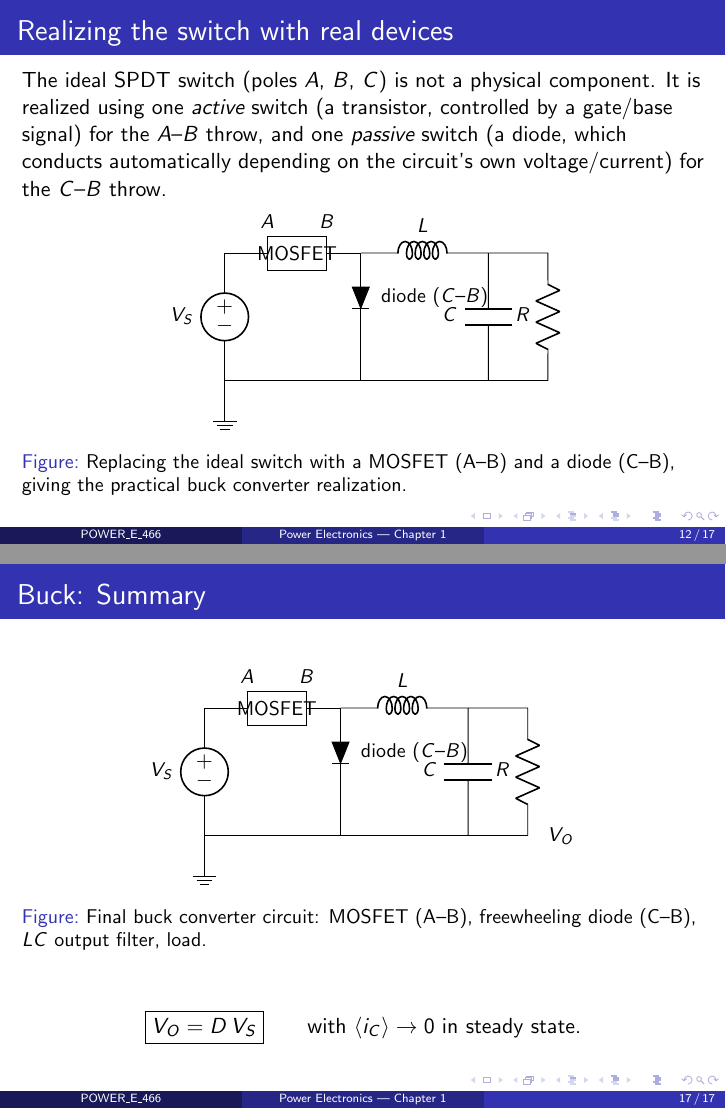
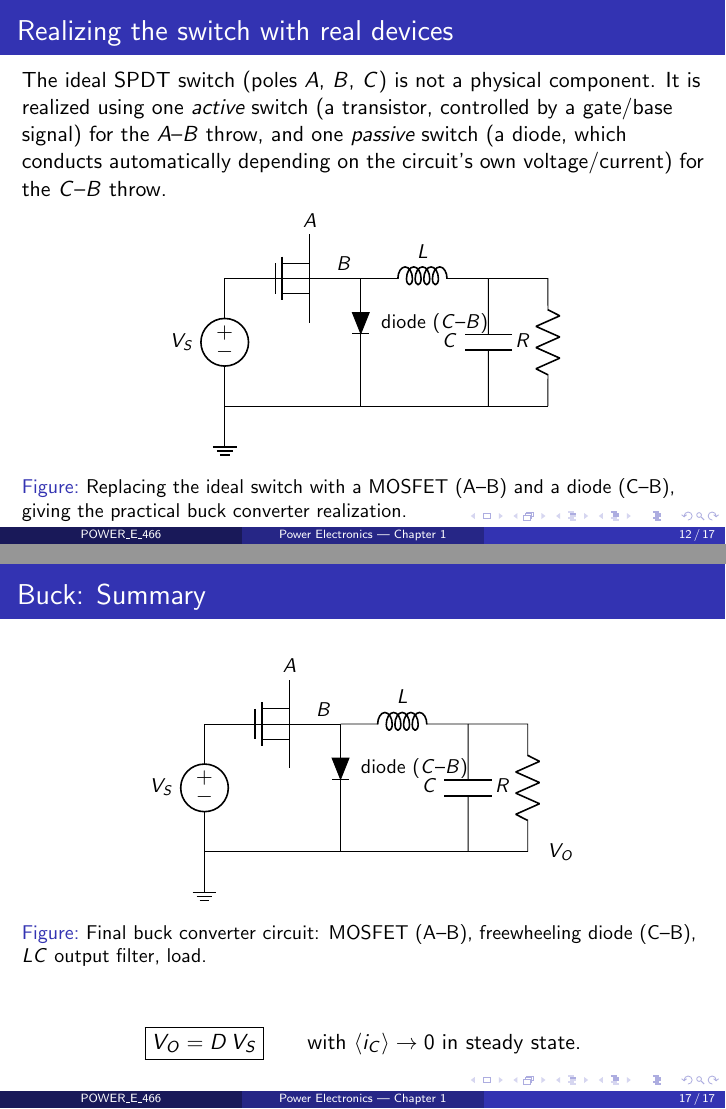
Before and after one commit to np4X/My_worldvibewebs, LaTeX slides (POWER_E_466/Chapter_01/notes.tex): pages 12 and 17 of 17, joined at a grey line. Compiled offline with pdfLaTeX.

Commit message:
Use circuitikz's actual NMOS symbol instead of a labeled box
Co-Authored-By: Claude Sonnet 5 <noreply@anthropic.com>

```diff
--- a/POWER_E_466/Chapter_01/notes.tex
+++ b/POWER_E_466/Chapter_01/notes.tex
@@ -298,12 +298,11 @@ circuit's own voltage/current) for the $C$--$B$ throw.
 \begin{figure}[h!]
   \centering
   \begin{circuitikz}[scale=0.75, every node/.style={font=\small}]
-    \draw (0,0) to[V, invert, l=$V_{S}$] (0,3) -- (1,3);
-    \draw (1,2.6) rectangle (2.4,3.4);
-    \node at (1.7,3) {MOSFET};
-    \node[above] at (1,3.4) {$A$};
-    \node[above] at (2.4,3.4) {$B$};
-    \draw (2.4,3) -- (3.2,3);
+    \draw (0,0) to[V, invert, l=$V_{S}$] (0,3) -- (1.2,3);
+    \node[nmos] (M1) at (2,3) {};
+    \draw (1.2,3) -| (M1.D) node[above]{$A$};
+    \draw (M1.S) |- (2.8,3) node[above]{$B$};
+    \draw (2.8,3) -- (3.2,3);
     \draw (3.2,3) -- (3.2,2.2);
     \draw[fill=black] (3.0,2.2) -- (3.4,2.2) -- (3.2,1.7) -- cycle;
     \draw (3.0,1.7) -- (3.4,1.7);
@@ -413,12 +412,11 @@ matches a \emph{passive} switch: a diode.
 \begin{figure}[h!]
   \centering
   \begin{circuitikz}[scale=0.75, every node/.style={font=\small}]
-    \draw (0,0) to[V, invert, l=$V_{S}$] (0,3) -- (1,3);
-    \draw (1,2.6) rectangle (2.4,3.4);
-    \node at (1.7,3) {MOSFET};
-    \node[above] at (1,3.4) {$A$};
-    \node[above] at (2.4,3.4) {$B$};
-    \draw (2.4,3) -- (3.2,3);
+    \draw (0,0) to[V, invert, l=$V_{S}$] (0,3) -- (1.2,3);
+    \node[nmos] (M1) at (2,3) {};
+    \draw (1.2,3) -| (M1.D) node[above]{$A$};
+    \draw (M1.S) |- (2.8,3) node[above]{$B$};
+    \draw (2.8,3) -- (3.2,3);
     \draw (3.2,3) -- (3.2,2.2);
     \draw[fill=black] (3.0,2.2) -- (3.4,2.2) -- (3.2,1.7) -- cycle;
     \draw (3.0,1.7) -- (3.4,1.7);
```
